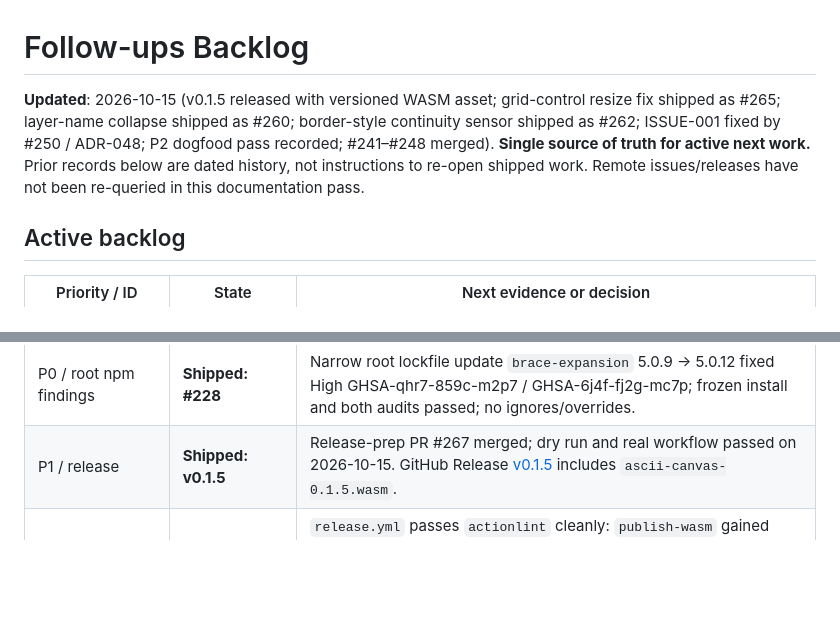
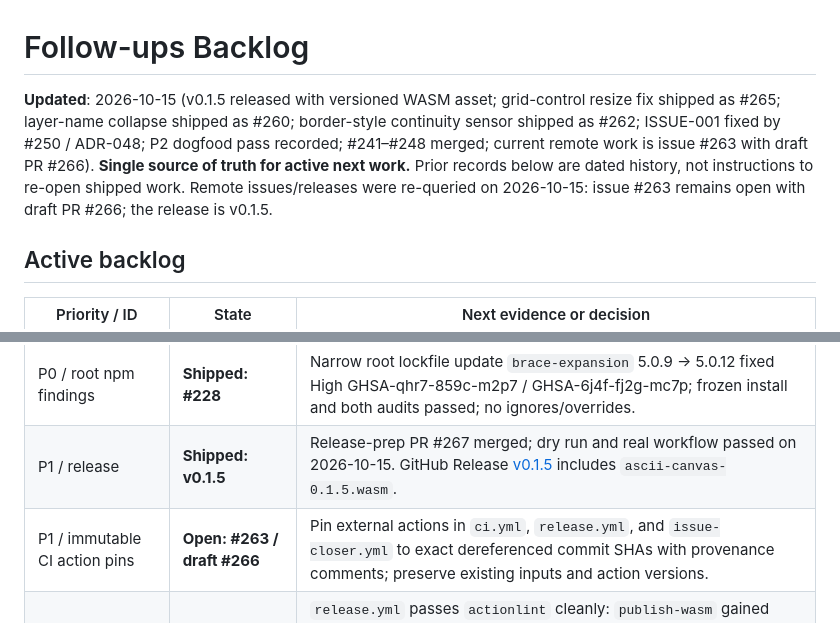
Before and after one commit to d-o-hub/rust-ascii-canvas, a Markdown page: plans/FOLLOW_UPS.md, 2 parts joined by grey strips. Drawn GitHub-style; blank space fills up the shorter version.

Commit message:
docs: record open security work

```diff
--- a/plans/FOLLOW_UPS.md
+++ b/plans/FOLLOW_UPS.md
@@ -1,9 +1,9 @@
 # Follow-ups Backlog
 
-**Updated**: 2026-10-15 (v0.1.5 released with versioned WASM asset; grid-control resize fix shipped as #265; layer-name collapse shipped as #260; border-style continuity sensor shipped as #262; ISSUE-001 fixed by #250 / ADR-048; P2 dogfood pass recorded; #241–#248 merged).
+**Updated**: 2026-10-15 (v0.1.5 released with versioned WASM asset; grid-control resize fix shipped as #265; layer-name collapse shipped as #260; border-style continuity sensor shipped as #262; ISSUE-001 fixed by #250 / ADR-048; P2 dogfood pass recorded; #241–#248 merged; current remote work is issue #263 with draft PR #266).
 **Single source of truth for active next work.**
 Prior records below are dated history, not instructions to re-open shipped work.
-Remote issues/releases have not been re-queried in this documentation pass.
+Remote issues/releases were re-queried on 2026-10-15: issue #263 remains open with draft PR #266; the release is v0.1.5.
 
 ## Active backlog
 
@@ -15,6 +15,7 @@ Remote issues/releases have not been re-queried in this documentation pass.
 | P0 / truthful sensors + skills | **Shipped: #241** | Fail-closed sensors, nonzero WASM execution, production E2E, CI applicability/freshness/pnpm parity, and offline skill checks pass retained fixtures. Wiring is in both local runners and ci.yml. ADR-047 accepted; merge contract + pr-roast + Codacy all green on the final head. |
 | P0 / root npm findings | **Shipped: #228** | Narrow root lockfile update `brace-expansion` 5.0.9 -> 5.0.12 fixed High GHSA-qhr7-859c-m2p7 / GHSA-6j4f-fj2g-mc7p; frozen install and both audits passed; no ignores/overrides. |
 | P1 / release | **Shipped: v0.1.5** | Release-prep PR #267 merged; dry run and real workflow passed on 2026-10-15. GitHub Release [v0.1.5](https://github.com/d-o-hub/rust-ascii-canvas/releases/tag/v0.1.5) includes `ascii-canvas-0.1.5.wasm`. |
+| P1 / immutable CI action pins | **Open: #263 / draft #266** | Pin external actions in `ci.yml`, `release.yml`, and `issue-closer.yml` to exact dereferenced commit SHAs with provenance comments; preserve existing inputs and action versions. |
 | P1 / release workflow validation | **Shipped: #243, commit `768cea0`** | `release.yml` passes `actionlint` cleanly: `publish-wasm` gained `guard-rails` in its `needs:` (the dry-run guard was reading an output that was never in the direct needs list), and the five ShellCheck findings (`SC2002` useless cat, `SC2086` unquoted `$GITHUB_OUTPUT` / `$GITHUB_PATH` / `$FIRST_VERSION_LINE`, `SC2034` dead `TAG_NAME`) are fixed. No release pin, toolchain SHA or version-validation logic changed. The **sensor** gap this surfaced is closed by the row below. |
 | P1 / actionlint local sensor | **Shipped: #244, commit `2ab846e`** | `scripts/actionlint-check.py` closes the L-027 gap: fail-closed 0/1/2, pinned to 1.6.26 with a `--version` drift check, retained fixtures in `test-sensors.py` (9 new tests, suite now 39). Wired into `quality-gates.sh` full tier and a `Workflow lint parity (L-027)` step in the `architecture` CI job, with a checksum-verified pinned release download as the install step. `check-ci.py DIRECT['architecture']` and `ci-paths.json` updated; recorded as harness **L-027**. |
 | P1 / RC workflow | **Unsupported / decision needed** | `release.yml` and `scripts/release.sh` accept only `x.y.z`. Implement/test prerelease policy separately before offering RC canary/promotion commands; use Deploy Preview shadow tests now. |
```
Also changed, not shown: plans/current-plan.md (+1 -1 lines), plans/goal-state.md (+2 -2 lines).
